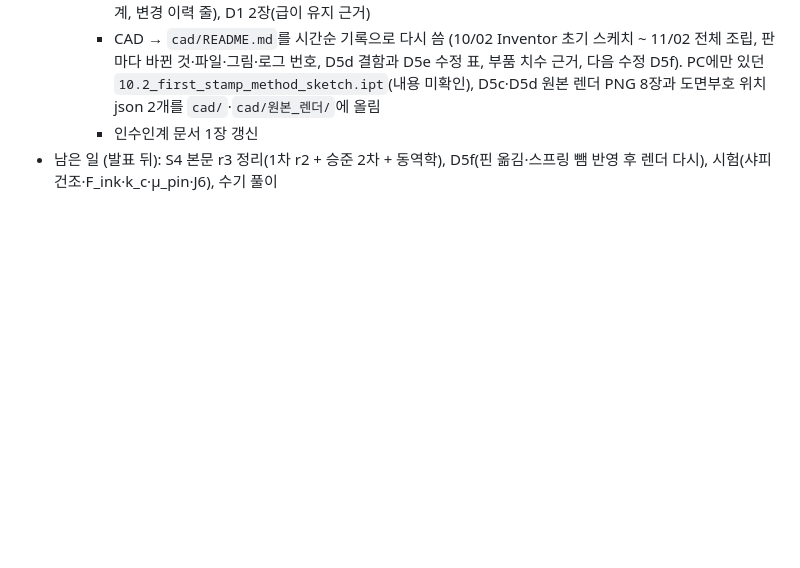
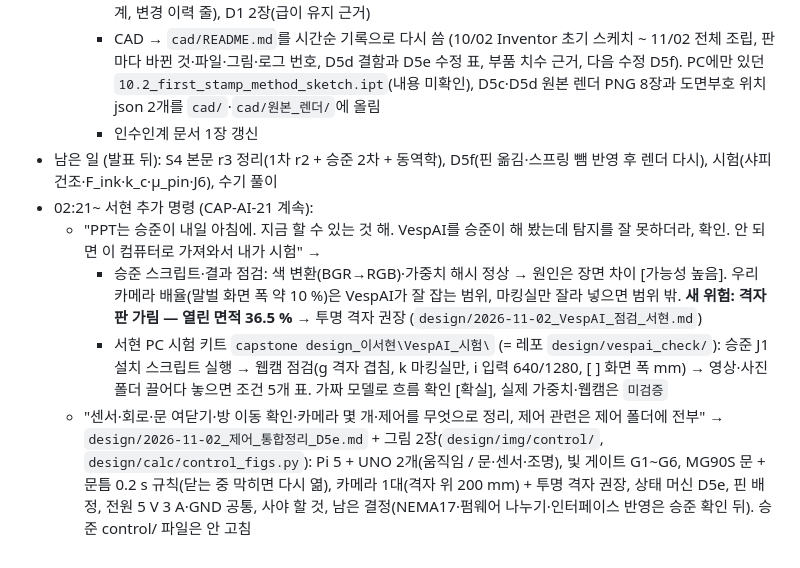
Before and after one commit to britams/-capstone-project-repo, a Markdown page: ai-log/AI_명령사항_로그.md, the part around the change. GitHub-like rendering; blank space fills up the shorter version.

```diff
--- a/ai-log/AI_명령사항_로그.md
+++ b/ai-log/AI_명령사항_로그.md
@@ -363,3 +363,8 @@
     - CAD → `cad/README.md`를 시간순 기록으로 다시 씀 (10/02 Inventor 초기 스케치 ~ 11/02 전체 조립, 판마다 바뀐 것·파일·그림·로그 번호, D5d 결함과 D5e 수정 표, 부품 치수 근거, 다음 수정 D5f). PC에만 있던 `10.2_first_stamp_method_sketch.ipt`(내용 미확인), D5c·D5d 원본 렌더 PNG 8장과 도면부호 위치 json 2개를 `cad/`·`cad/원본_렌더/`에 올림
     - 인수인계 문서 1장 갱신
 - 남은 일 (발표 뒤): S4 본문 r3 정리(1차 r2 + 승준 2차 + 동역학), D5f(핀 옮김·스프링 뺌 반영 후 렌더 다시), 시험(샤피 건조·F_ink·k_c·μ_pin·J6), 수기 풀이
+- 02:21~ 서현 추가 명령 (CAP-AI-21 계속):
+  - "PPT는 승준이 내일 아침에. 지금 할 수 있는 것 해. VespAI를 승준이 해 봤는데 탐지를 잘 못하더라, 확인. 안 되면 이 컴퓨터로 가져와서 내가 시험" →
+    - 승준 스크립트·결과 점검: 색 변환(BGR→RGB)·가중치 해시 정상 → 원인은 장면 차이 [가능성 높음]. 우리 카메라 배율(말벌 화면 폭 약 10 %)은 VespAI가 잘 잡는 범위, 마킹실만 잘라 넣으면 범위 밖. **새 위험: 격자판 가림 — 열린 면적 36.5 %** → 투명 격자 권장 (`design/2026-11-02_VespAI_점검_서현.md`)
+    - 서현 PC 시험 키트 `capstone design_이서현\VespAI_시험\` (= 레포 `design/vespai_check/`): 승준 J1 설치 스크립트 실행 → 웹캠 점검(g 격자 겹침, k 마킹실만, i 입력 640/1280, [ ] 화면 폭 mm) → 영상·사진 폴더 끌어다 놓으면 조건 5개 표. 가짜 모델로 흐름 확인 [확실], 실제 가중치·웹캠은 `미검증`
+  - "센서·회로·문 여닫기·방 이동 확인·카메라 몇 개·제어를 무엇으로 정리, 제어 관련은 제어 폴더에 전부" → `design/2026-11-02_제어_통합정리_D5e.md` + 그림 2장(`design/img/control/`, `design/calc/control_figs.py`): Pi 5 + UNO 2개(움직임 / 문·센서·조명), 빛 게이트 G1~G6, MG90S 문 + 문틈 0.2 s 규칙(닫는 중 막히면 다시 엶), 카메라 1대(격자 위 200 mm) + 투명 격자 권장, 상태 머신 D5e, 핀 배정, 전원 5 V 3 A·GND 공통, 사야 할 것, 남은 결정(NEMA17·펌웨어 나누기·인터페이스 반영은 승준 확인 뒤). 승준 control/ 파일은 안 고침
```
Also changed, not shown: design/2026-11-02_제어_통합정리_D5e.md (added, +150 -0 lines), design/img/control/센서_카메라_배치.png (added), design/img/control/제어_블록도_회로.png (added), 1 other file.
